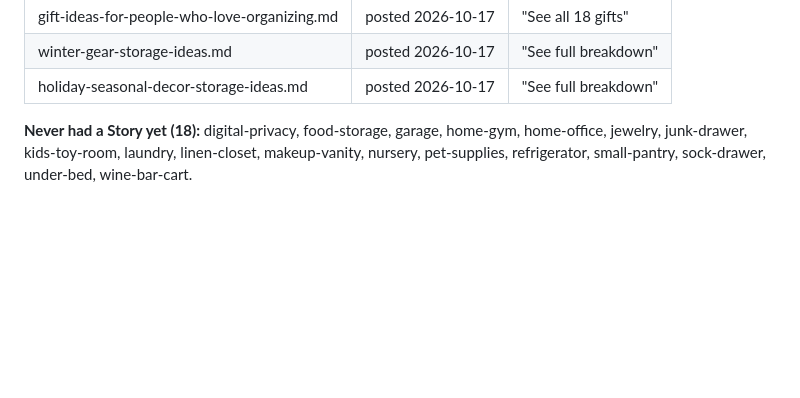
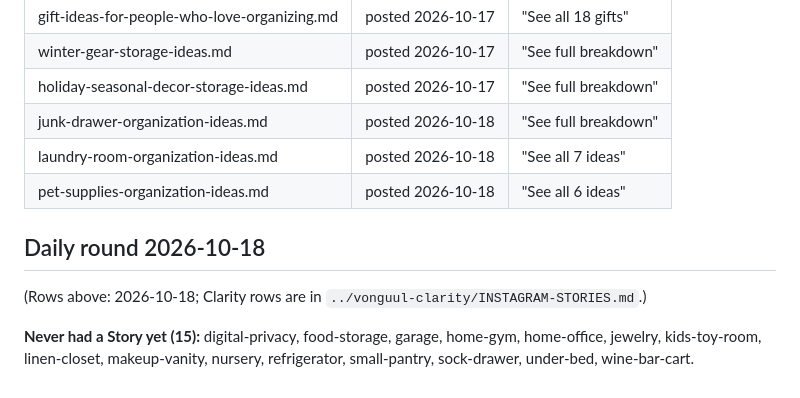
Before and after one commit to Vonguul/Amazon_Affiliate, a Markdown page: INSTAGRAM-STORIES.md, the part around the change. Drawn GitHub-style; blank space fills up the shorter version.

```diff
--- a/INSTAGRAM-STORIES.md
+++ b/INSTAGRAM-STORIES.md
@@ -160,7 +160,14 @@ text (610,428), sticker Apply (727,468), editor Apply (1198,605), Share (1243,53
 | gift-ideas-for-people-who-love-organizing.md | posted 2026-10-17 | "See all 18 gifts" |
 | winter-gear-storage-ideas.md | posted 2026-10-17 | "See full breakdown" |
 | holiday-seasonal-decor-storage-ideas.md | posted 2026-10-17 | "See full breakdown" |
+| junk-drawer-organization-ideas.md | posted 2026-10-18 | "See full breakdown" |
+| laundry-room-organization-ideas.md | posted 2026-10-18 | "See all 7 ideas" |
+| pet-supplies-organization-ideas.md | posted 2026-10-18 | "See all 6 ideas" |
 
-**Never had a Story yet (18):** digital-privacy, food-storage, garage, home-gym, home-office,
-jewelry, junk-drawer, kids-toy-room, laundry, linen-closet, makeup-vanity, nursery, pet-supplies,
-refrigerator, small-pantry, sock-drawer, under-bed, wine-bar-cart.
+## Daily round 2026-10-18
+
+(Rows above: 2026-10-18; Clarity rows are in `../vonguul-clarity/INSTAGRAM-STORIES.md`.)
+
+**Never had a Story yet (15):** digital-privacy, food-storage, garage, home-gym, home-office,
+jewelry, kids-toy-room, linen-closet, makeup-vanity, nursery, refrigerator, small-pantry,
+sock-drawer, under-bed, wine-bar-cart.
```
Also changed, not shown: THREADS-POSTS.md (+18 -4 lines).
